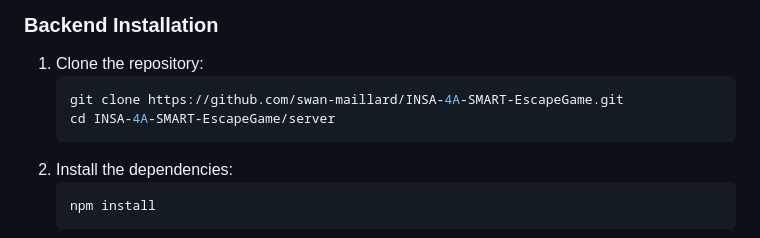
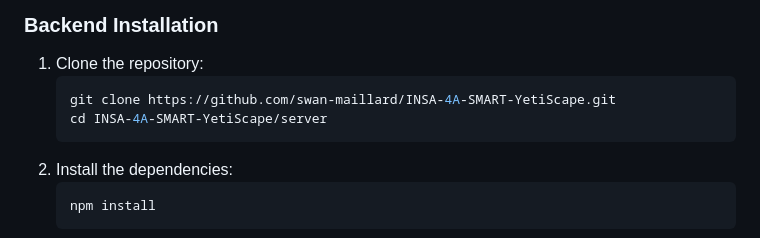
Before and after one commit to swan-maillard/INSA-4A-SMART-YetiScape, a Markdown page: README.md, the part around the change. Drawn GitHub-style.

````diff
--- a/README.md
+++ b/README.md
@@ -39,8 +39,8 @@
 ### Backend Installation
 1. Clone the repository:
    ```bash
-   git clone https://github.com/swan-maillard/INSA-4A-SMART-EscapeGame.git
-   cd INSA-4A-SMART-EscapeGame/server
+   git clone https://github.com/swan-maillard/INSA-4A-SMART-YetiScape.git
+   cd INSA-4A-SMART-YetiScape/server
    ```
 2. Install the dependencies:
    ```bash
````
